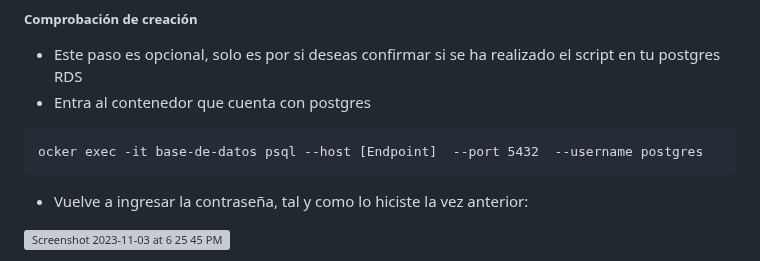
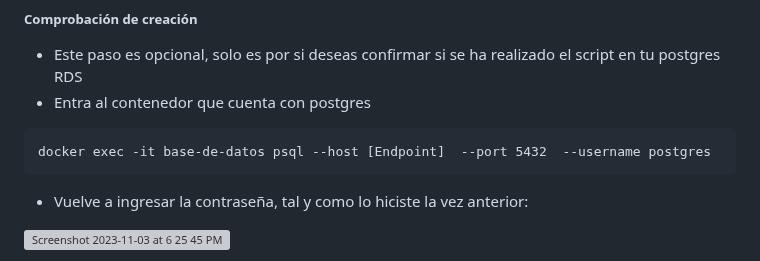
Before and after one commit to mp4402/proyecto-cloud, a Markdown page: README.md, the part around the change. GitHub-like rendering; grey boxes are pictures that could not be loaded.

````diff
--- a/README.md
+++ b/README.md
@@ -152,7 +152,7 @@ docker exec -it base-de-datos psql -f backup.sql --host [Endpoint] --port [port]
 * Este paso es opcional, solo es por si deseas confirmar si se ha realizado el script en tu postgres RDS
 * Entra al contenedor que cuenta con postgres
 ```
-ocker exec -it base-de-datos psql --host [Endpoint]  --port 5432  --username postgres
+docker exec -it base-de-datos psql --host [Endpoint]  --port 5432  --username postgres
 ```
 * Vuelve a ingresar la contraseña, tal y como lo hiciste la vez anterior:
 
````
